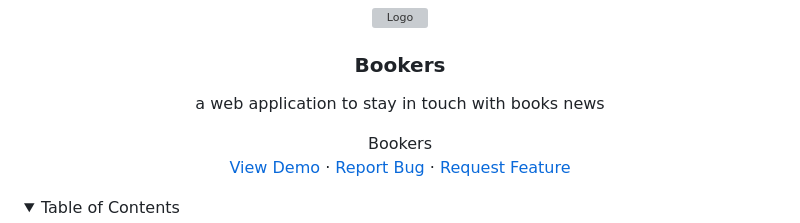
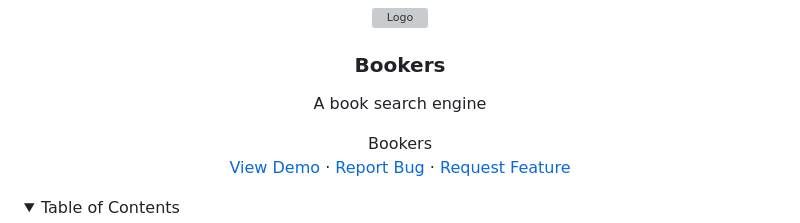
Before and after one commit to mattbrambilla/Bookers, a Markdown page: README.md, the part around the change. GitHub-like rendering; folded sections open; grey boxes are pictures that could not be loaded.

Commit message:
Update project description in README.md

```diff
--- a/README.md
+++ b/README.md
@@ -8,7 +8,7 @@
   </a>
 
   <h3 align="center">Bookers</h3>
-  <p>a web application to stay in touch with books news</p>
+  <p>A book search engine</p>
 
   <p align="center">
     Bookers
```
